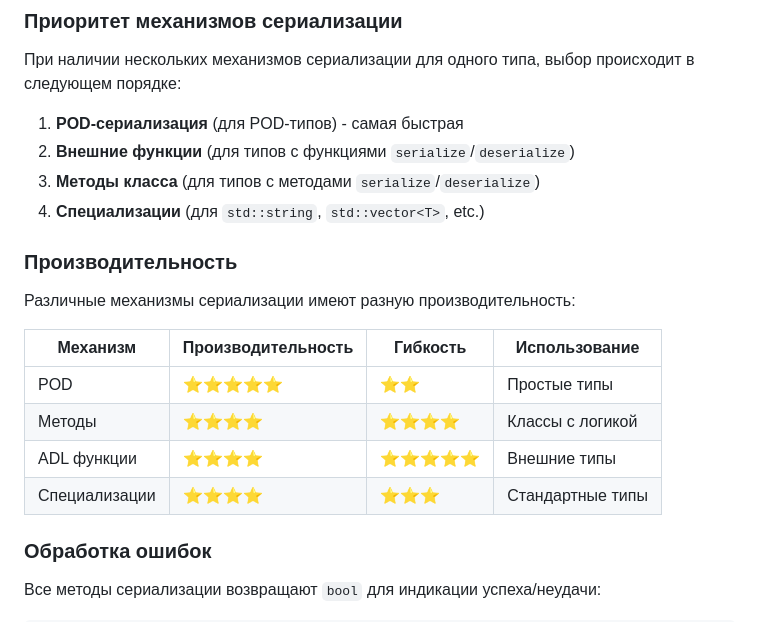
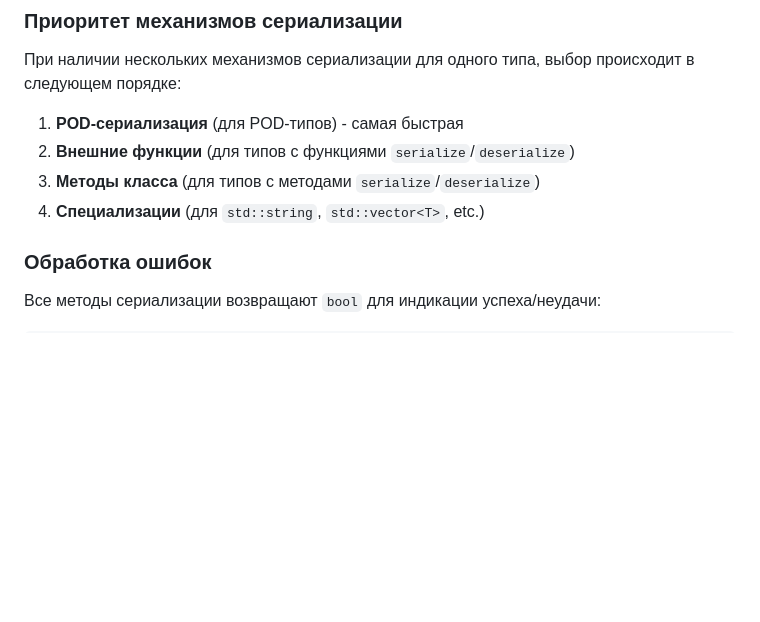
Before and after one commit to VladimirKondr/External-Sort, a Markdown page: README.md, the part around the change. Drawn GitHub-style; blank space fills up the shorter version.

```diff
--- a/README.md
+++ b/README.md
@@ -348,17 +348,6 @@ public:
 2. **Внешние функции** (для типов с функциями `serialize`/`deserialize`)
 3. **Методы класса** (для типов с методами `serialize`/`deserialize`)
 4. **Специализации** (для `std::string`, `std::vector<T>`, etc.)
-
-### Производительность
-
-Различные механизмы сериализации имеют разную производительность:
-
-| Механизм | Производительность | Гибкость | Использование |
-|----------|-------------------|----------|---------------|
-| POD | ⭐⭐⭐⭐⭐ | ⭐⭐ | Простые типы |
-| Методы | ⭐⭐⭐⭐ | ⭐⭐⭐⭐ | Классы с логикой |
-| ADL функции | ⭐⭐⭐⭐ | ⭐⭐⭐⭐⭐ | Внешние типы |
-| Специализации | ⭐⭐⭐⭐ | ⭐⭐⭐ | Стандартные типы |
 
 ### Обработка ошибок
 
```
